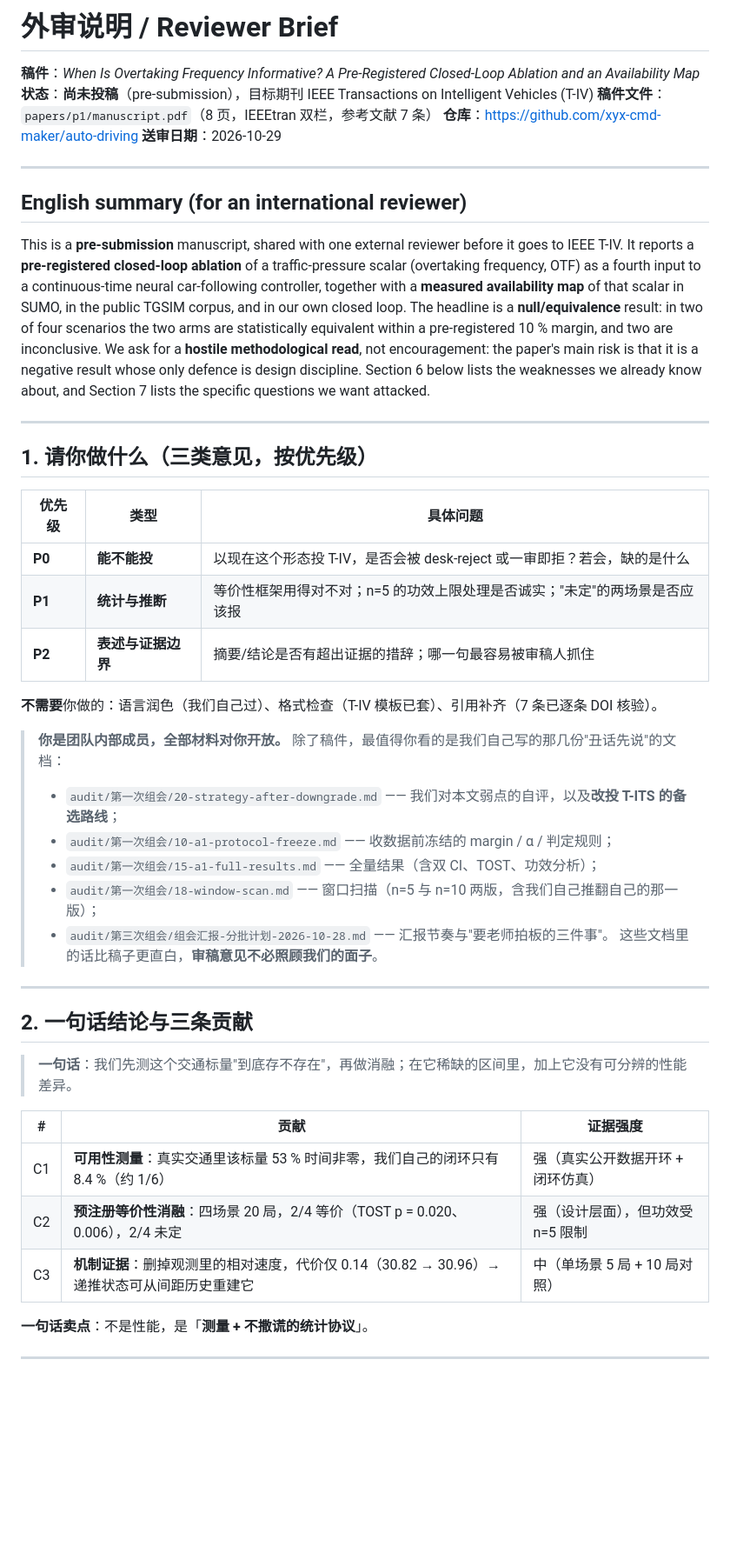
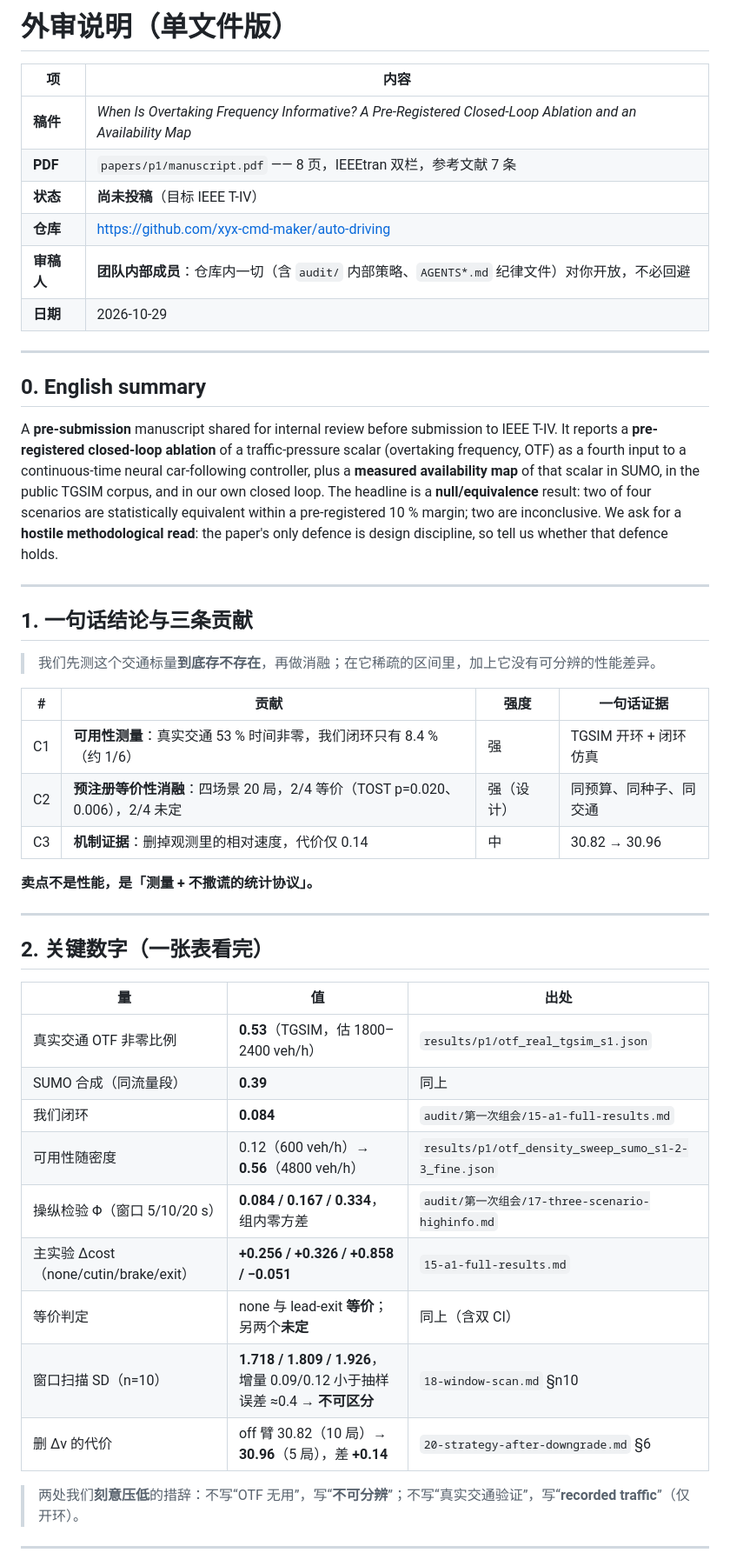
Before and after one commit to xyx-cmd-maker/auto-driving, a Markdown page: REVIEW-BRIEF.md, the part around one of its changes. Shown at 87% size. Drawn GitHub-style; blank space fills up the shorter version.

```diff
--- a/REVIEW-BRIEF.md
+++ b/REVIEW-BRIEF.md
@@ -1,51 +1,51 @@
-# 外审说明 / Reviewer Brief
+# 外审说明（单文件版）
 
-**稿件**：*When Is Overtaking Frequency Informative? A Pre-Registered Closed-Loop Ablation and an Availability Map*
-**状态**：**尚未投稿**（pre-submission），目标期刊 IEEE Transactions on Intelligent Vehicles (T-IV)
-**稿件文件**：`papers/p1/manuscript.pdf`（8 页，IEEEtran 双栏，参考文献 7 条）
-**仓库**：https://github.com/xyx-cmd-maker/auto-driving
-**送审日期**：2026-10-29
+| 项 | 内容 |
+|---|---|
+| **稿件** | *When Is Overtaking Frequency Informative? A Pre-Registered Closed-Loop Ablation and an Availability Map* |
+| **PDF** | `papers/p1/manuscript.pdf` —— 8 页，IEEEtran 双栏，参考文献 7 条 |
+| **状态** | **尚未投稿**（目标 IEEE T-IV） |
+| **仓库** | https://github.com/xyx-cmd-maker/auto-driving |
+| **审稿人** | **团队内部成员**：仓库内一切（含 `audit/` 内部策略、`AGENTS*.md` 纪律文件）对你开放，不必回避 |
+| **日期** | 2026-10-29 |
 
 ---
 
-## English summary (for an international reviewer)
+## 0. English summary
 
-This is a **pre-submission** manuscript, shared with one external reviewer before it goes to IEEE T-IV. It reports a **pre-registered closed-loop ablation** of a traffic-pressure scalar (overtaking frequency, OTF) as a fourth input to a continuous-time neural car-following controller, together with a **measured availability map** of that scalar in SUMO, in the public TGSIM corpus, and in our own closed loop. The headline is a **null/equivalence** result: in two of four scenarios the two arms are statistically equivalent within a pre-registered 10 % margin, and two are inconclusive. We ask for a **hostile methodological read**, not encouragement: the paper's main risk is that it is a negative result whose only defence is design discipline. Section 6 below lists the weaknesses we already know about, and Section 7 lists the specific questions we want attacked.
+A **pre-submission** manuscript shared for internal review before submission to IEEE T-IV. It reports a **pre-registered closed-loop ablation** of a traffic-pressure scalar (overtaking frequency, OTF) as a fourth input to a continuous-time neural car-following controller, plus a **measured availability map** of that scalar in SUMO, in the public TGSIM corpus, and in our own closed loop. The headline is a **null/equivalence** result: two of four scenarios are statistically equivalent within a pre-registered 10 % margin; two are inconclusive. We ask for a **hostile methodological read**: the paper's only defence is design discipline, so tell us whether that defence holds.
 
 ---
 
-## 1. 请你做什么（三类意见，按优先级）
+## 1. 一句话结论与三条贡献
 
-| 优先级 | 类型 | 具体问题 |
-|---|---|---|
-| **P0** | **能不能投** | 以现在这个形态投 T-IV，是否会被 desk-reject 或一审即拒？若会，缺的是什么 |
-| **P1** | **统计与推断** | 等价性框架用得对不对；n=5 的功效上限处理是否诚实；"未定"的两场景是否应该报 |
-| **P2** | **表述与证据边界** | 摘要/结论是否有超出证据的措辞；哪一句最容易被审稿人抓住 |
+> 我们先测这个交通标量**到底存不存在**，再做消融；在它稀疏的区间里，加上它没有可分辨的性能差异。
 
-**不需要**你做的：语言润色（我们自己过）、格式检查（T-IV 模板已套）、引用补齐（7 条已逐条 DOI 核验）。
+| # | 贡献 | 强度 | 一句话证据 |
+|---|---|---|---|
+| C1 | **可用性测量**：真实交通 53 % 时间非零，我们闭环只有 8.4 %（约 1/6） | 强 | TGSIM 开环 + 闭环仿真 |
+| C2 | **预注册等价性消融**：四场景 20 局，2/4 等价（TOST p=0.020、0.006），2/4 未定 | 强（设计） | 同预算、同种子、同交通 |
+| C3 | **机制证据**：删掉观测里的相对速度，代价仅 0.14 | 中 | 30.82 → 30.96 |
 
-> **你是团队内部成员，全部材料对你开放。**
-> 除了稿件，最值得你看的是我们自己写的那几份"丑话先说"的文档：
-> - `audit/第一次组会/20-strategy-after-downgrade.md` —— 我们对本文弱点的自评，以及**改投 T-ITS 的备选路线**；
-> - `audit/第一次组会/10-a1-protocol-freeze.md` —— 收数据前冻结的 margin / α / 判定规则；
-> - `audit/第一次组会/15-a1-full-results.md` —— 全量结果（含双 CI、TOST、功效分析）；
-> - `audit/第一次组会/18-window-scan.md` —— 窗口扫描（n=5 与 n=10 两版，含我们自己推翻自己的那一版）；
-> - `audit/第三次组会/组会汇报-分批计划-2026-10-28.md` —— 汇报节奏与"要老师拍板的三件事"。
-> 这些文档里的话比稿子更直白，**审稿意见不必照顾我们的面子**。
+**卖点不是性能，是「测量 + 不撒谎的统计协议」。**
 
 ---
 
-## 2. 一句话结论与三条贡献
+## 2. 关键数字（一张表看完）
 
-> **一句话**：我们先测这个交通标量"到底存不存在"，再做消融；在它稀缺的区间里，加上它没有可分辨的性能差异。
+| 量 | 值 | 出处 |
+|---|---|---|
+| 真实交通 OTF 非零比例 | **0.53**（TGSIM，估 1800–2400 veh/h） | `results/p1/otf_real_tgsim_s1.json` |
+| SUMO 合成（同流量段） | **0.39** | 同上 |
+| 我们闭环 | **0.084** | `audit/第一次组会/15-a1-full-results.md` |
+| 可用性随密度 | 0.12（600 veh/h）→ **0.56**（4800 veh/h） | `results/p1/otf_density_sweep_sumo_s1-2-3_fine.json` |
+| 操纵检验 Φ（窗口 5/10/20 s） | **0.084 / 0.167 / 0.334**，组内零方差 | `audit/第一次组会/17-three-scenario-highinfo.md` |
+| 主实验 Δcost（none/cutin/brake/exit） | **+0.256 / +0.326 / +0.858 / −0.051** | `15-a1-full-results.md` |
+| 等价判定 | none 与 lead-exit **等价**；另两个**未定** | 同上（含双 CI） |
+| 窗口扫描 SD（n=10） | **1.718 / 1.809 / 1.926**，增量 0.09/0.12 小于抽样误差 ≈0.4 → **不可区分** | `18-window-scan.md` §n10 |
+| 删 Δv 的代价 | off 臂 30.82（10 局）→ **30.96**（5 局），差 **+0.14** | `20-strategy-after-downgrade.md` §6 |
 
-| # | 贡献 | 证据强度 |
-|---|---|---|
-| C1 | **可用性测量**：真实交通里该标量 53 % 时间非零，我们自己的闭环只有 8.4 %（约 1/6） | 强（真实公开数据开环 + 闭环仿真） |
-| C2 | **预注册等价性消融**：四场景 20 局，2/4 等价（TOST p = 0.020、0.006），2/4 未定 | 强（设计层面），但功效受 n=5 限制 |
-| C3 | **机制证据**：删掉观测里的相对速度，代价仅 0.14（30.82 → 30.96）→ 递推状态可从间距历史重建它 | 中（单场景 5 局 + 10 局对照） |
-
-**一句话卖点**：不是性能，是「**测量 + 不撒谎的统计协议**」。
+> 两处我们**刻意压低**的措辞：不写“OTF 无用”，写“**不可分辨**”；不写“真实交通验证”，写“**recorded traffic**”（仅开环）。
 
 ---
 
```
Also changed, not shown: other parts of REVIEW-BRIEF.md (+37 -69 lines).
